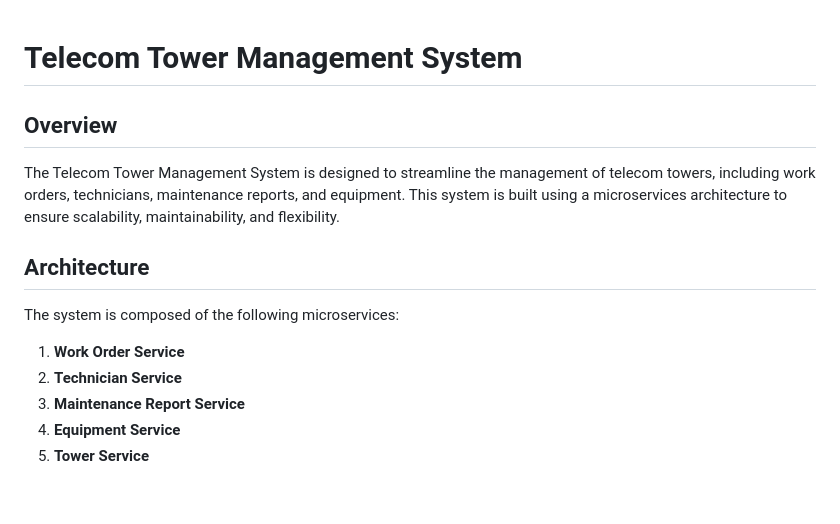
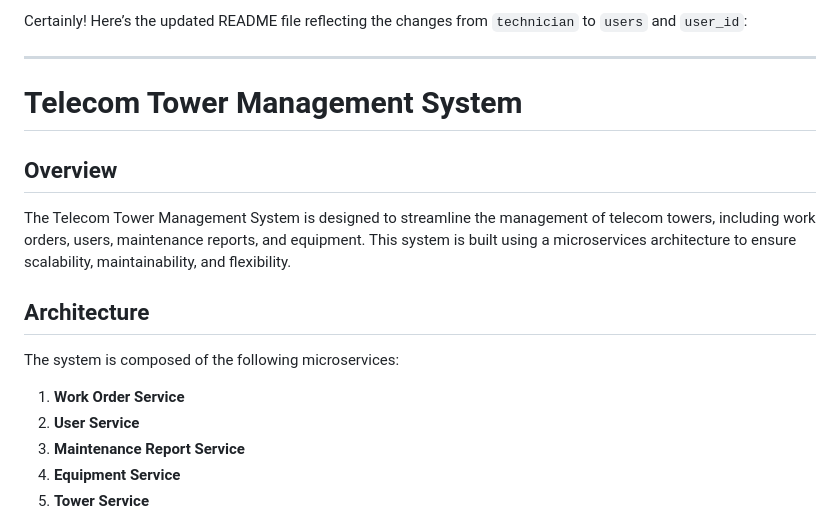
Before and after one commit to RC-KapilDev/TowerManagementSystem, a Markdown page: README.md, the part around one of its changes. GitHub-like rendering; blank space fills up the shorter version.

```diff
--- a/README.md
+++ b/README.md
@@ -1,15 +1,19 @@
+Certainly! Here’s the updated README file reflecting the changes from `technician` to `users` and `user_id`:
+
+---
+
 # Telecom Tower Management System
 
 ## Overview
 
-The Telecom Tower Management System is designed to streamline the management of telecom towers, including work orders, technicians, maintenance reports, and equipment. This system is built using a microservices architecture to ensure scalability, maintainability, and flexibility.
+The Telecom Tower Management System is designed to streamline the management of telecom towers, including work orders, users, maintenance reports, and equipment. This system is built using a microservices architecture to ensure scalability, maintainability, and flexibility.
 
 ## Architecture
 
 The system is composed of the following microservices:
 
 1. **Work Order Service**
-2. **Technician Service**
+2. **User Service**
 3. **Maintenance Report Service**
 4. **Equipment Service**
 5. **Tower Service**
```
Also changed, not shown: other parts of README.md (+22 -20 lines).
